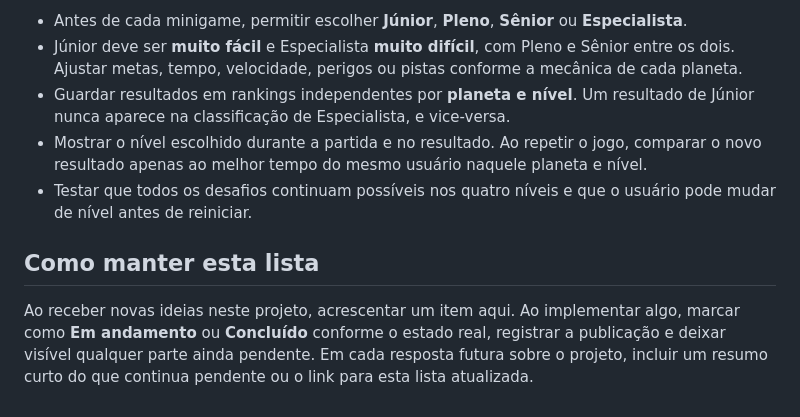
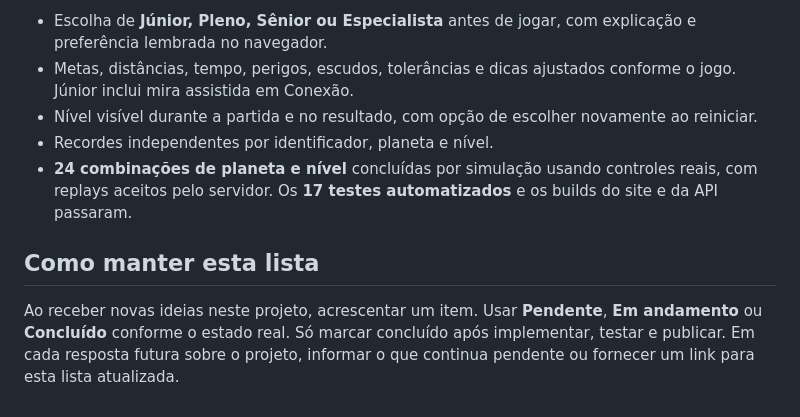
Before and after one commit to MatheusMartinsDeRamos/Curriculo, a Markdown page: MELHORIAS_PENDENTES.md, the part around one of its changes. GitHub-like rendering.

```diff
--- a/MELHORIAS_PENDENTES.md
+++ b/MELHORIAS_PENDENTES.md
@@ -38,10 +48,10 @@ Para qualquer opção, manter Júnior muito simples, sem prazo apertado, e aumen
 
-- Antes de cada minigame, permitir escolher **Júnior**, **Pleno**, **Sênior** ou **Especialista**.
-- Júnior deve ser **muito fácil** e Especialista **muito difícil**, com Pleno e Sênior entre os dois. Ajustar metas, tempo, velocidade, perigos ou pistas conforme a mecânica de cada planeta.
-- Guardar resultados em rankings independentes por **planeta e nível**. Um resultado de Júnior nunca aparece na classificação de Especialista, e vice-versa.
-- Mostrar o nível escolhido durante a partida e no resultado. Ao repetir o jogo, comparar o novo resultado apenas ao melhor tempo do mesmo usuário naquele planeta e nível.
-- Testar que todos os desafios continuam possíveis nos quatro níveis e que o usuário pode mudar de nível antes de reiniciar.
+- Escolha de **Júnior, Pleno, Sênior ou Especialista** antes de jogar, com explicação e preferência lembrada no navegador.
+- Metas, distâncias, tempo, perigos, escudos, tolerâncias e dicas ajustados conforme o jogo. Júnior inclui mira assistida em Conexão.
+- Nível visível durante a partida e no resultado, com opção de escolher novamente ao reiniciar.
+- Recordes independentes por identificador, planeta e nível.
+- **24 combinações de planeta e nível** concluídas por simulação usando controles reais, com replays aceitos pelo servidor. Os **17 testes automatizados** e os builds do site e da API passaram.
 
 ## Como manter esta lista
 
-Ao receber novas ideias neste projeto, acrescentar um item aqui. Ao implementar algo, marcar como **Em andamento** ou **Concluído** conforme o estado real, registrar a publicação e deixar visível qualquer parte ainda pendente. Em cada resposta futura sobre o projeto, incluir um resumo curto do que continua pendente ou o link para esta lista atualizada.
+Ao receber novas ideias neste projeto, acrescentar um item. Usar **Pendente**, **Em andamento** ou **Concluído** conforme o estado real. Só marcar concluído após implementar, testar e publicar. Em cada resposta futura sobre o projeto, informar o que continua pendente ou fornecer um link para esta lista atualizada.
```
Also changed, not shown: other parts of MELHORIAS_PENDENTES.md (+31 -21 lines), README.md (+1 -1 lines).
